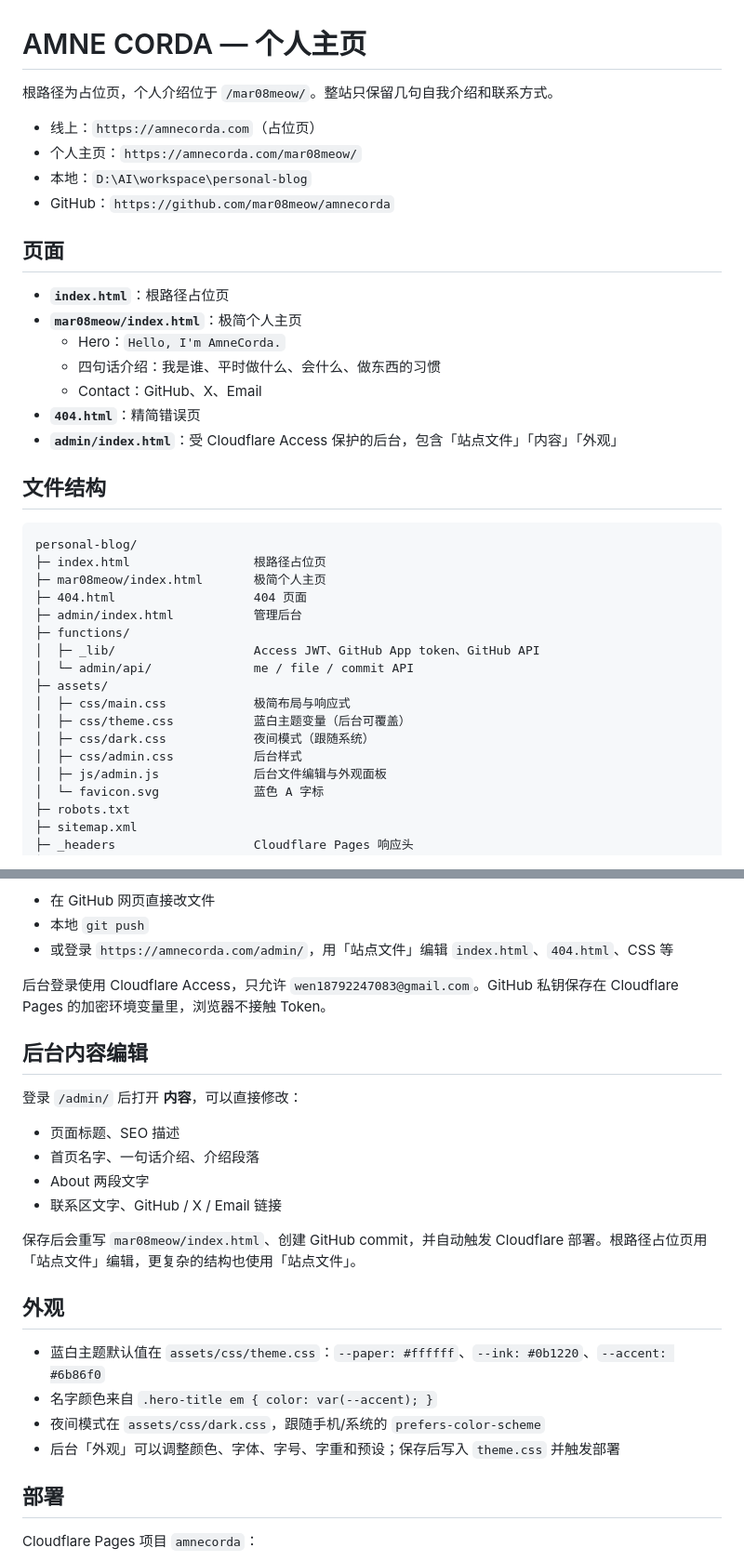
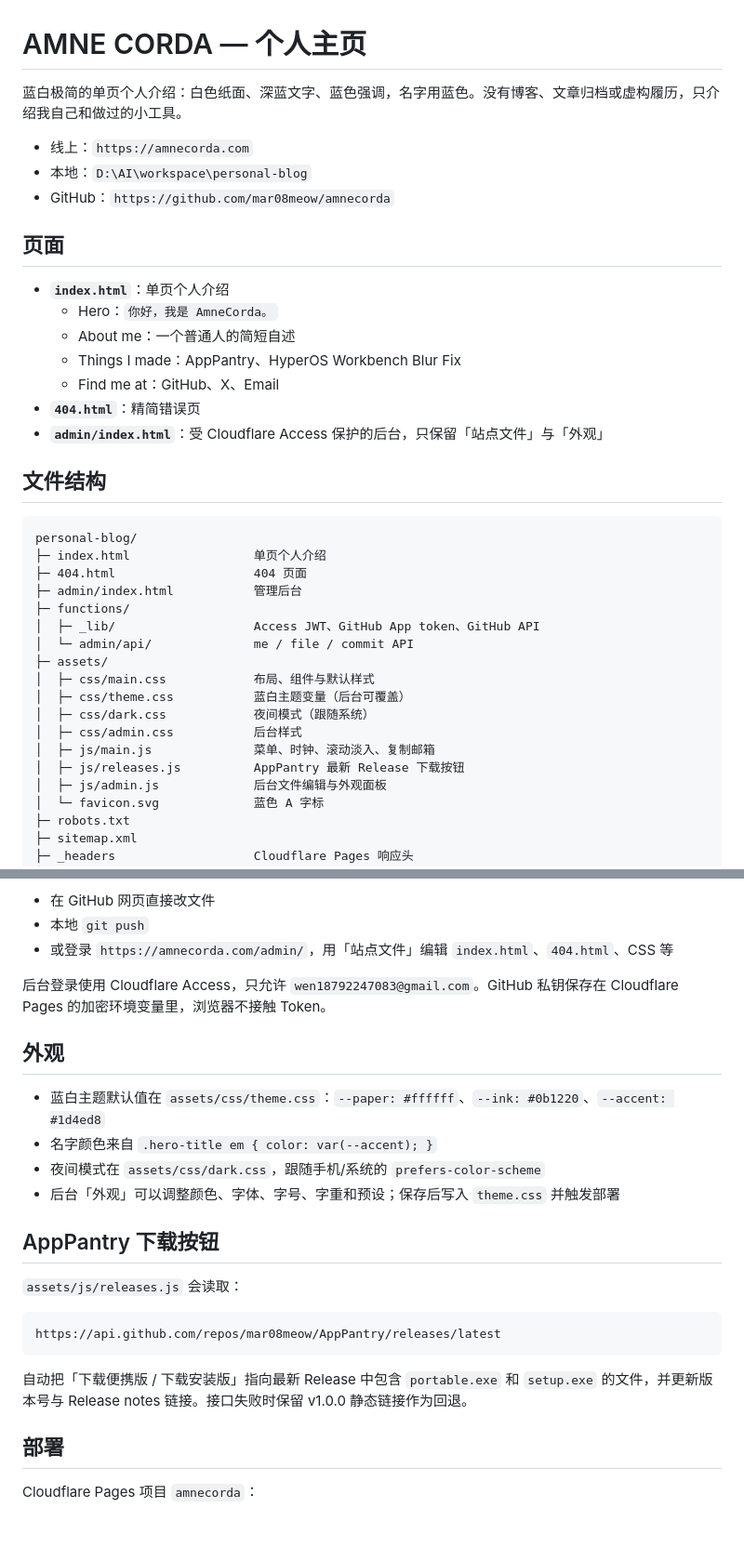
Before and after one commit to mar08meow/amnecorda, a Markdown page: README.md, 2 parts joined by grey strips. Shown at 93% size. Drawn GitHub-style; blank space fills up the shorter version.

Commit message:
Restore blue single-page and remove unused routes

````diff
--- a/README.md
+++ b/README.md
@@ -1,38 +1,38 @@
 # AMNE CORDA — 个人主页
 
-根路径为占位页，个人介绍位于 `/mar08meow/`。整站只保留几句自我介绍和联系方式。
+蓝白极简的单页个人介绍：白色纸面、深蓝文字、蓝色强调，名字用蓝色。没有博客、文章归档或虚构履历，只介绍我自己和做过的小工具。
 
-- 线上：`https://amnecorda.com`（占位页）
-- 个人主页：`https://amnecorda.com/mar08meow/`
+- 线上：`https://amnecorda.com`
 - 本地：`D:\AI\workspace\personal-blog`
 - GitHub：`https://github.com/mar08meow/amnecorda`
 
 ## 页面
 
-- **`index.html`**：根路径占位页
-- **`mar08meow/index.html`**：极简个人主页
-  - Hero：`Hello, I'm AmneCorda.`
-  - 四句话介绍：我是谁、平时做什么、会什么、做东西的习惯
-  - Contact：GitHub、X、Email
+- **`index.html`**：单页个人介绍
+  - Hero：`你好，我是 AmneCorda。`
+  - About me：一个普通人的简短自述
+  - Things I made：AppPantry、HyperOS Workbench Blur Fix
+  - Find me at：GitHub、X、Email
 - **`404.html`**：精简错误页
-- **`admin/index.html`**：受 Cloudflare Access 保护的后台，包含「站点文件」「内容」「外观」
+- **`admin/index.html`**：受 Cloudflare Access 保护的后台，只保留「站点文件」与「外观」
 
 ## 文件结构
 
 ```
 personal-blog/
-├─ index.html                 根路径占位页
-├─ mar08meow/index.html       极简个人主页
+├─ index.html                 单页个人介绍
 ├─ 404.html                   404 页面
 ├─ admin/index.html           管理后台
 ├─ functions/
 │  ├─ _lib/                   Access JWT、GitHub App token、GitHub API
 │  └─ admin/api/              me / file / commit API
 ├─ assets/
-│  ├─ css/main.css            极简布局与响应式
+│  ├─ css/main.css            布局、组件与默认样式
 │  ├─ css/theme.css           蓝白主题变量（后台可覆盖）
 │  ├─ css/dark.css            夜间模式（跟随系统）
 │  ├─ css/admin.css           后台样式
+│  ├─ js/main.js              菜单、时钟、滚动淡入、复制邮箱
+│  ├─ js/releases.js          AppPantry 最新 Release 下载按钮
 │  ├─ js/admin.js             后台文件编辑与外观面板
 │  └─ favicon.svg             蓝色 A 字标
 ├─ robots.txt
@@ -51,23 +51,22 @@ GitHub 仓库 `mar08meow/amnecorda` 已连接 Cloudflare Pages，`main` 分支
 
 后台登录使用 Cloudflare Access，只允许 `wen18792247083@gmail.com`。GitHub 私钥保存在 Cloudflare Pages 的加密环境变量里，浏览器不接触 Token。
 
-## 后台内容编辑
-
-登录 `/admin/` 后打开 **内容**，可以直接修改：
-
-- 页面标题、SEO 描述
-- 首页名字、一句话介绍、介绍段落
-- About 两段文字
-- 联系区文字、GitHub / X / Email 链接
-
-保存后会重写 `mar08meow/index.html`、创建 GitHub commit，并自动触发 Cloudflare 部署。根路径占位页用「站点文件」编辑，更复杂的结构也使用「站点文件」。
-
 ## 外观
 
-- 蓝白主题默认值在 `assets/css/theme.css`：`--paper: #ffffff`、`--ink: #0b1220`、`--accent: #6b86f0`
+- 蓝白主题默认值在 `assets/css/theme.css`：`--paper: #ffffff`、`--ink: #0b1220`、`--accent: #1d4ed8`
 - 名字颜色来自 `.hero-title em { color: var(--accent); }`
 - 夜间模式在 `assets/css/dark.css`，跟随手机/系统的 `prefers-color-scheme`
 - 后台「外观」可以调整颜色、字体、字号、字重和预设；保存后写入 `theme.css` 并触发部署
+
+## AppPantry 下载按钮
+
+`assets/js/releases.js` 会读取：
+
+```
+https://api.github.com/repos/mar08meow/AppPantry/releases/latest
+```
+
+自动把「下载便携版 / 下载安装版」指向最新 Release 中包含 `portable.exe` 和 `setup.exe` 的文件，并更新版本号与 Release notes 链接。接口失败时保留 v1.0.0 静态链接作为回退。
 
 ## 部署
 
````
